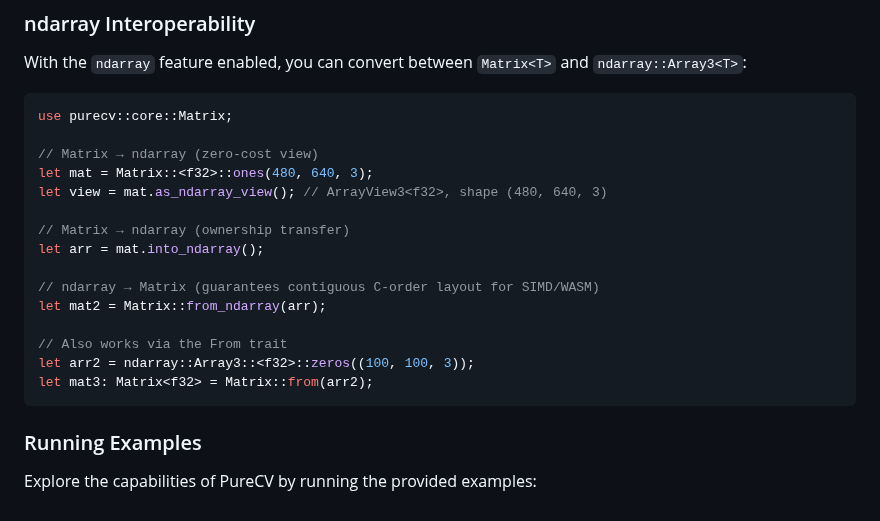
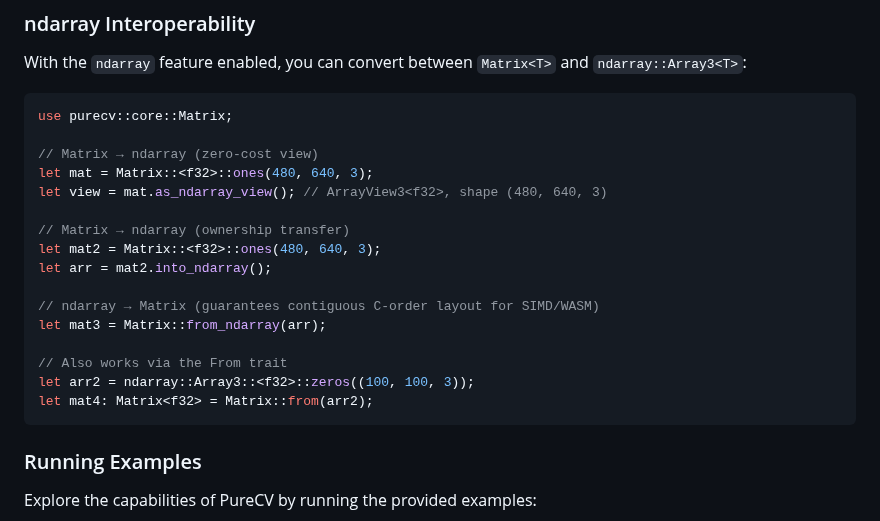
Before and after one commit to XiaoPengYouCode/purecv, a Markdown page: README.md, the part around the change. Rendered like a GitHub page.

Commit message:
docs: fix ndarray example to avoid use-after-move
Co-authored-by: kalwalt <1275858+kalwalt@users.noreply.github.com>

````diff
--- a/README.md
+++ b/README.md
@@ -87,14 +87,15 @@ let mat = Matrix::<f32>::ones(480, 640, 3);
 let view = mat.as_ndarray_view(); // ArrayView3<f32>, shape (480, 640, 3)
 
 // Matrix → ndarray (ownership transfer)
-let arr = mat.into_ndarray();
+let mat2 = Matrix::<f32>::ones(480, 640, 3);
+let arr = mat2.into_ndarray();
 
 // ndarray → Matrix (guarantees contiguous C-order layout for SIMD/WASM)
-let mat2 = Matrix::from_ndarray(arr);
+let mat3 = Matrix::from_ndarray(arr);
 
 // Also works via the From trait
 let arr2 = ndarray::Array3::<f32>::zeros((100, 100, 3));
-let mat3: Matrix<f32> = Matrix::from(arr2);
+let mat4: Matrix<f32> = Matrix::from(arr2);
 ```
 
 ### Running Examples
````
